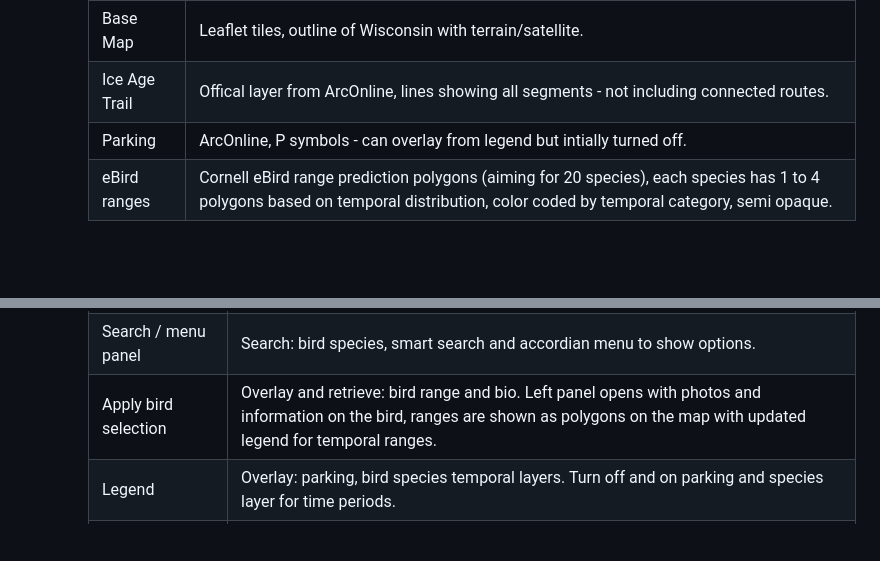
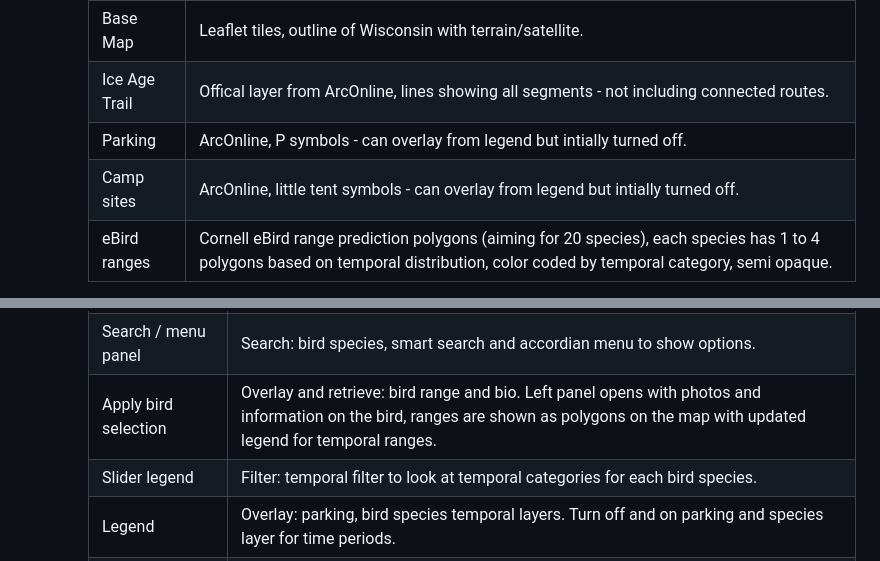
Before and after one commit to AnnaStevenon/2023_Final_Project, a Markdown page: README.md, 2 parts joined by grey strips. GitHub-like rendering; blank space fills up the shorter version.

```diff
--- a/README.md
+++ b/README.md
@@ -23,6 +23,7 @@
         | Base Map| Leaflet tiles, outline of Wisconsin with terrain/satellite. |
         | Ice Age Trail | Offical layer from ArcOnline, lines showing all segments - not including connected routes. |
         | Parking | ArcOnline, P symbols - can overlay from legend but intially turned off. |
+        | Camp sites | ArcOnline, little tent symbols - can overlay from legend but intially turned off. |
         | eBird ranges | Cornell eBird range prediction polygons (aiming for 20 species), each species has 1 to 4 polygons based on temporal distribution, color coded by temporal category, semi opaque. |
 
 
@@ -33,6 +34,7 @@
         | Introduction window | Retrieve: map description and instructions, link to official site, button to enter map.|
         | Search / menu panel | Search: bird species, smart search and accordian menu to show options.|
         | Apply bird selection | Overlay and retrieve: bird range and bio. Left panel opens with photos and information on the bird, ranges are shown as polygons on the map with updated legend for temporal ranges.|
+        | Slider legend | Filter: temporal filter to look at temporal categories for each bird species. |
         | Legend | Overlay: parking, bird species temporal layers. Turn off and on parking and species layer for time periods. |
         | Hike segments | Identify and retrieve: segment name and details. Popup for name, length and pictures for some notable segments. |
         | Zoom and pan | Zoom and pan : across map and allow users to investivated detials of segments of interest using basemap terrain. |
```
